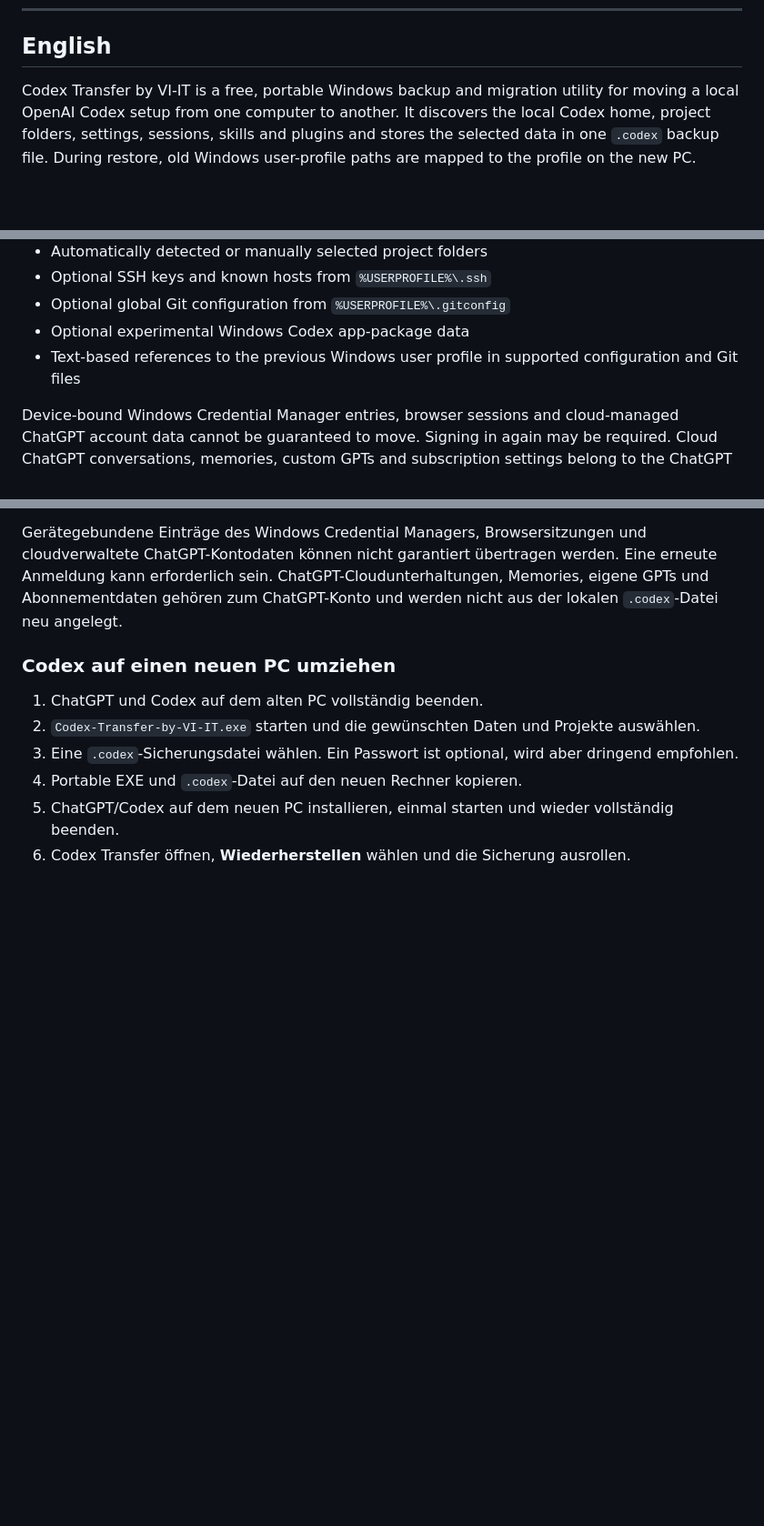
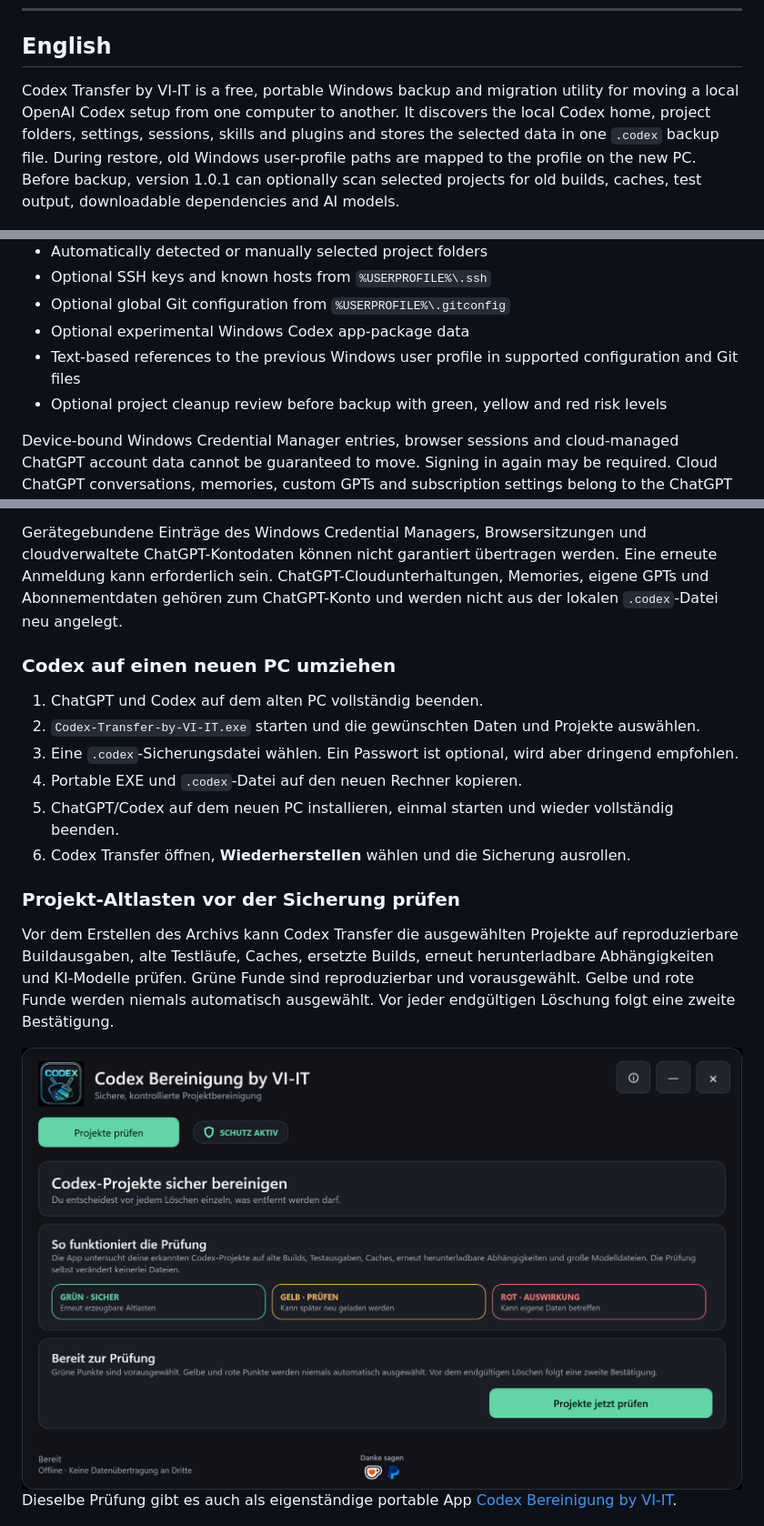
Before and after one commit to VI-IT/Codex-Transfer, a Markdown page: README.md, 3 parts joined by grey strips. Shown at 91% size. Drawn GitHub-style; pictures changed too: assets/codex-transfer-cleanup-de.png (added); blank space fills up the shorter version.

```diff
--- a/README.md
+++ b/README.md
@@ -14,7 +14,7 @@
 
 ## English
 
-Codex Transfer by VI-IT is a free, portable Windows backup and migration utility for moving a local OpenAI Codex setup from one computer to another. It discovers the local Codex home, project folders, settings, sessions, skills and plugins and stores the selected data in one `.codex` backup file. During restore, old Windows user-profile paths are mapped to the profile on the new PC.
+Codex Transfer by VI-IT is a free, portable Windows backup and migration utility for moving a local OpenAI Codex setup from one computer to another. It discovers the local Codex home, project folders, settings, sessions, skills and plugins and stores the selected data in one `.codex` backup file. During restore, old Windows user-profile paths are mapped to the profile on the new PC. Before backup, version 1.0.1 can optionally scan selected projects for old builds, caches, test output, downloadable dependencies and AI models.
 
 <img src="assets/codex-transfer-backup-en.png" alt="Codex Transfer English backup screen for migrating Codex sessions, settings, projects and tokens to a new Windows PC" width="820">
 
@@ -39,6 +39,7 @@ Codex Transfer by VI-IT is a free, portable Windows backup and migration utility
 - Optional global Git configuration from `%USERPROFILE%\.gitconfig`
 - Optional experimental Windows Codex app-package data
 - Text-based references to the previous Windows user profile in supported configuration and Git files
+- Optional project cleanup review before backup with green, yellow and red risk levels
 
 Device-bound Windows Credential Manager entries, browser sessions and cloud-managed ChatGPT account data cannot be guaranteed to move. Signing in again may be required. Cloud ChatGPT conversations, memories, custom GPTs and subscription settings belong to the ChatGPT account and are not recreated from the local `.codex` archive.
 
@@ -114,6 +126,14 @@ Gerätegebundene Einträge des Windows Credential Managers, Browsersitzungen und
 4. Portable EXE und `.codex`-Datei auf den neuen Rechner kopieren.
 5. ChatGPT/Codex auf dem neuen PC installieren, einmal starten und wieder vollständig beenden.
 6. Codex Transfer öffnen, **Wiederherstellen** wählen und die Sicherung ausrollen.
+
+### Projekt-Altlasten vor der Sicherung prüfen
+
+Vor dem Erstellen des Archivs kann Codex Transfer die ausgewählten Projekte auf reproduzierbare Buildausgaben, alte Testläufe, Caches, ersetzte Builds, erneut herunterladbare Abhängigkeiten und KI-Modelle prüfen. Grüne Funde sind reproduzierbar und vorausgewählt. Gelbe und rote Funde werden niemals automatisch ausgewählt. Vor jeder endgültigen Löschung folgt eine zweite Bestätigung.
+
+<img src="assets/codex-transfer-cleanup-de.png" alt="Codex-Projektbereinigung mit grünen gelben und roten Risikostufen" width="820">
+
+Dieselbe Prüfung gibt es auch als eigenständige portable App [Codex Bereinigung by VI-IT](https://github.com/VI-IT/Codex-Cleanup).
 
 <img src="assets/codex-transfer-restore-de.png" alt="Deutsche Codex-Transfer-Wiederherstellung zum Einrichten von Codex auf einem neuen Windows-PC" width="820">
 
```
Also changed, not shown: other parts of README.md (+14 -1 lines), PRIVACY.md (+2 -2 lines), RELEASE_NOTES.md (+26 -0 lines), assets/codex-transfer-cleanup-en.png (added), docs/assets/codex-transfer-cleanup-de.png (added), docs/assets/codex-transfer-cleanup-en.png (added), 3 other files.
